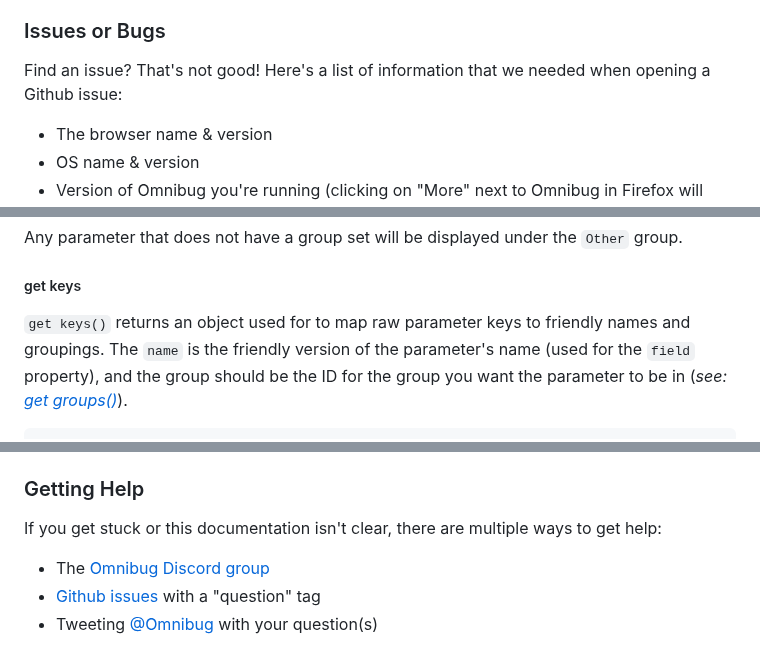
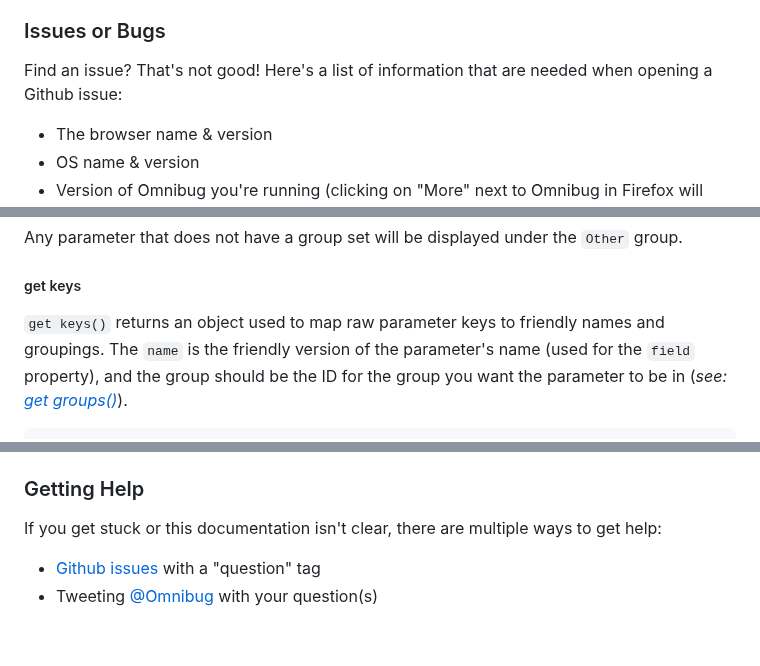
Before and after one commit to MisterPhilip/omnibug, a Markdown page: CONTRIBUTING.md, 3 parts joined by grey strips. GitHub-like rendering.

```diff
--- a/CONTRIBUTING.md
+++ b/CONTRIBUTING.md
@@ -29,7 +29,7 @@ future, and depend on volunteer's time to keep Omnibug running.
  * [Getting Help](#getting-help)
 
 ### Issues or Bugs
-Find an issue? That's not good! Here's a list of information that we needed when opening a Github issue:
+Find an issue? That's not good! Here's a list of information that are needed when opening a Github issue:
 
  * The browser name & version
  * OS name & version
@@ -172,7 +171,7 @@ Any parameter that does not have a group set will be displayed under the `Other`
 
 ##### get keys
 
-`get keys()` returns an object used for to map raw parameter keys to friendly names and groupings. The `name` is the
+`get keys()` returns an object used to map raw parameter keys to friendly names and groupings. The `name` is the
 friendly version of the parameter's name (used for the `field` property), and the group should be the ID for the group
 you want the parameter to be in (_see: [get groups()](#get-groups)_).
 
@@ -325,6 +324,5 @@ This will output to the `/platform/$BROWSER` folders, as well as output a `.zip`
 
 If you get stuck or this documentation isn't clear, there are multiple ways to get help:
 
-* The [Omnibug Discord group](http://omnibug.io/discord)
 * [Github issues](https://github.com/MisterPhilip/omnibug/issues) with a "question" tag
 * Tweeting [@Omnibug](https://twitter.com/omnibug) with your question(s)
```
Also changed, not shown: other parts of CONTRIBUTING.md (+10 -11 lines).
